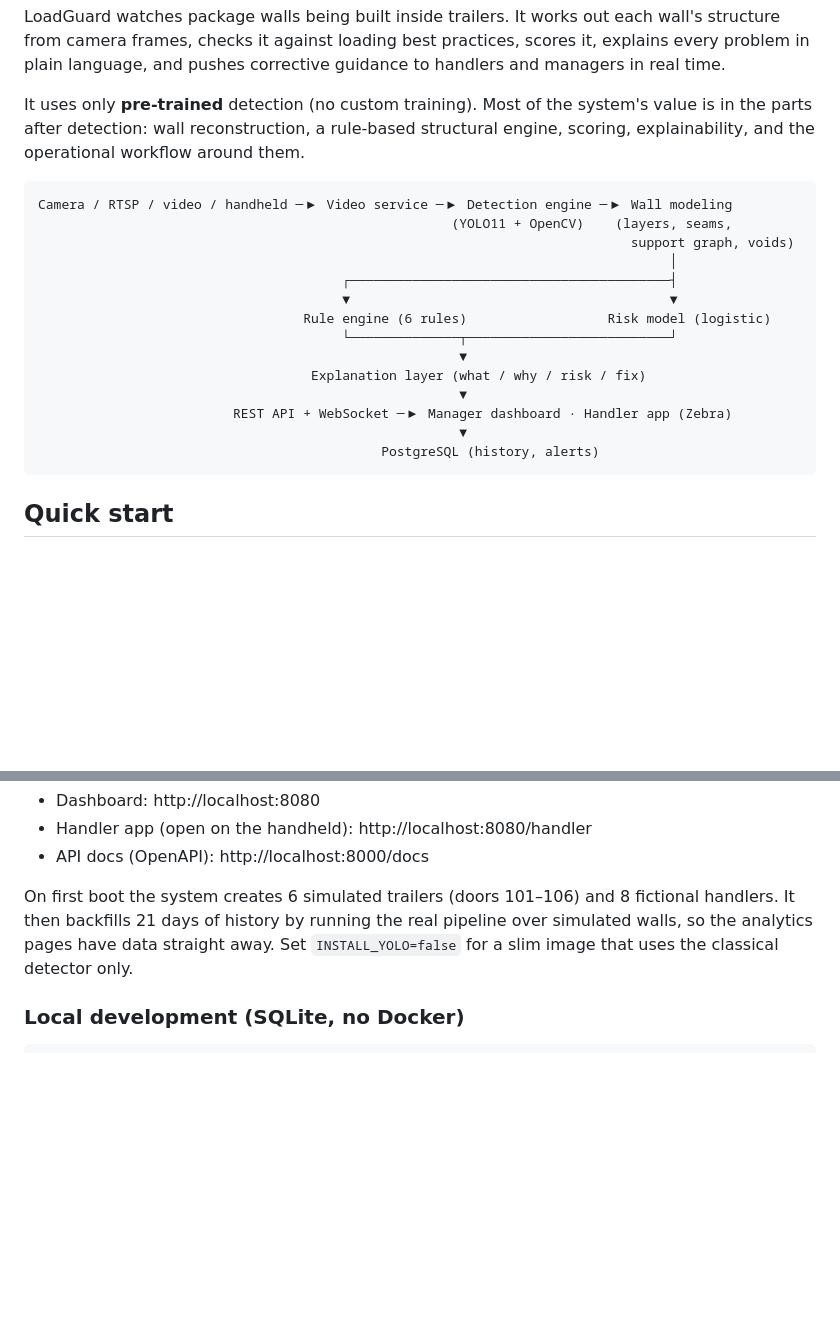
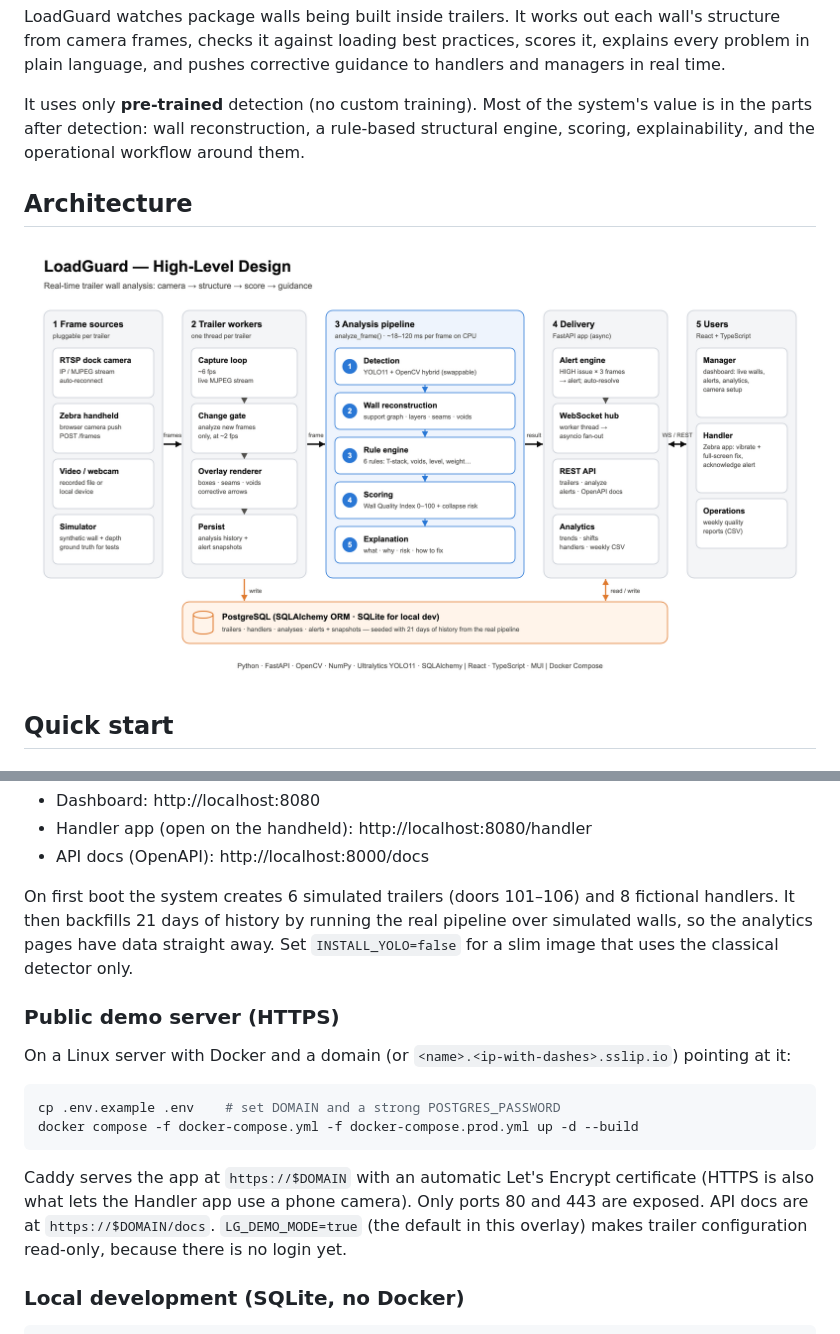
Before and after one commit to Krishveer-Grewal/LoadGuard, a Markdown page: README.md, 2 parts joined by grey strips. GitHub-like rendering; pictures changed too: docs/loadguard_hld.png (added); blank space fills up the shorter version.

````diff
--- a/README.md
+++ b/README.md
@@ -4,22 +4,9 @@ LoadGuard watches package walls being built inside trailers. It works out each w
 
 It uses only **pre-trained** detection (no custom training). Most of the system's value is in the parts after detection: wall reconstruction, a rule-based structural engine, scoring, explainability, and the operational workflow around them.
 
-```
-Camera / RTSP / video / handheld ─▶ Video service ─▶ Detection engine ─▶ Wall modeling
-                                                     (YOLO11 + OpenCV)    (layers, seams,
-                                                                            support graph, voids)
-                                                                                 │
-                                       ┌─────────────────────────────────────────┤
-                                       ▼                                         ▼
-                                  Rule engine (6 rules)                  Risk model (logistic)
-                                       └──────────────┬──────────────────────────┘
-                                                      ▼
-                                   Explanation layer (what / why / risk / fix)
-                                                      ▼
-                         REST API + WebSocket ─▶ Manager dashboard · Handler app (Zebra)
-                                                      ▼
-                                            PostgreSQL (history, alerts)
-```
+## Architecture
+
+![LoadGuard high-level design: frame sources feed per-trailer worker threads, which run the five-stage analysis pipeline (detection, wall reconstruction, rule engine, scoring, explanation); results flow through the alert engine, WebSocket hub and REST API to the manager dashboard and handler app, with PostgreSQL storing history.](docs/loadguard_hld.png)
 
 ## Quick start
 
@@ -35,6 +22,17 @@ docker compose up --build
 - API docs (OpenAPI): http://localhost:8000/docs
 
 On first boot the system creates 6 simulated trailers (doors 101–106) and 8 fictional handlers. It then backfills 21 days of history by running the real pipeline over simulated walls, so the analytics pages have data straight away. Set `INSTALL_YOLO=false` for a slim image that uses the classical detector only.
+
+### Public demo server (HTTPS)
+
+On a Linux server with Docker and a domain (or `<name>.<ip-with-dashes>.sslip.io`) pointing at it:
+
+```bash
+cp .env.example .env    # set DOMAIN and a strong POSTGRES_PASSWORD
+docker compose -f docker-compose.yml -f docker-compose.prod.yml up -d --build
+```
+
+Caddy serves the app at `https://$DOMAIN` with an automatic Let's Encrypt certificate (HTTPS is also what lets the Handler app use a phone camera). Only ports 80 and 443 are exposed. API docs are at `https://$DOMAIN/docs`. `LG_DEMO_MODE=true` (the default in this overlay) makes trailer configuration read-only, because there is no login yet.
 
 ### Local development (SQLite, no Docker)
 
````
Also changed, not shown: new.md (deleted, +0 -3 lines), 9 other files.
